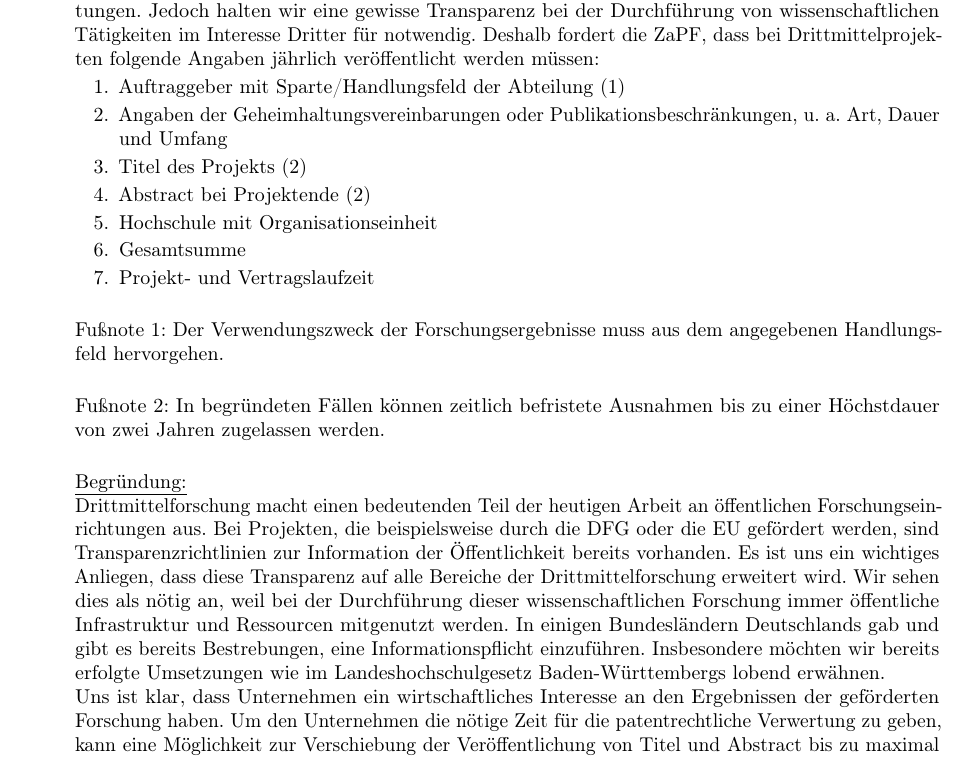
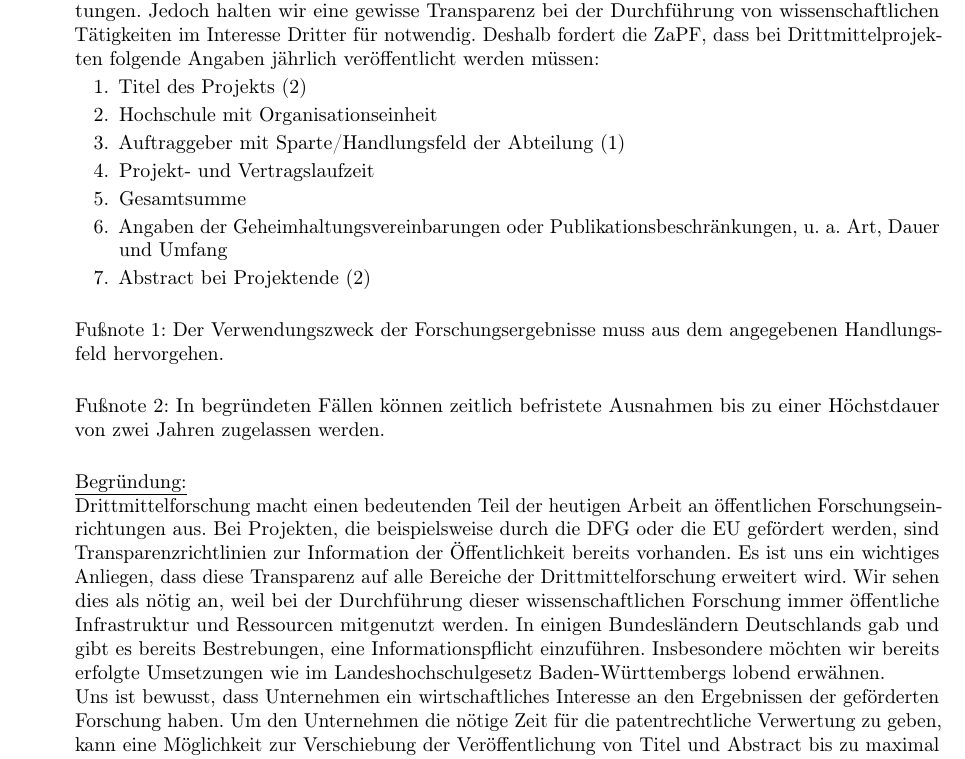
Before and after one commit to JanLuca/MyZaPFResos, a LaTeX document (WiSe15/Transparenz_Drittmittel/Resolution_zu_Transparenz_Drittmittel.tex): part of the page, cut so that both start at the same text. Compiled offline with pdfLaTeX.

Commit message:
Transparenz

```diff
--- a/WiSe15/Transparenz_Drittmittel/Resolution_zu_Transparenz_Drittmittel.tex
+++ b/WiSe15/Transparenz_Drittmittel/Resolution_zu_Transparenz_Drittmittel.tex
@@ -40,13 +40,13 @@ Die ZaPF möge beschließen:
 \begin{quote}
 Die ZaPF sieht die Bedeutung von Drittmitteln für die moderne Forschung an öffentlichen Einrichtungen. Jedoch halten wir eine gewisse Transparenz bei der Durchführung von wissenschaftlichen Tätigkeiten im Interesse Dritter für notwendig. Deshalb fordert die ZaPF, dass bei Drittmittelprojekten folgende Angaben jährlich veröffentlicht werden müssen:
 \begin{enumerate}
+\item Titel des Projekts (2)
+\item Hochschule mit Organisationseinheit
 \item Auftraggeber mit Sparte/Handlungsfeld der Abteilung (1)
+\item Projekt- und Vertragslaufzeit
+\item Gesamtsumme
 \item Angaben der Geheimhaltungsvereinbarungen oder Publikationsbeschränkungen, u. a. Art, Dauer und Umfang
-\item Titel des Projekts (2)
 \item Abstract bei Projektende (2)
-\item Hochschule mit Organisationseinheit
-\item Gesamtsumme
-\item Projekt- und Vertragslaufzeit
 \end{enumerate}
 ~\\
 Fußnote 1: Der Verwendungszweck der Forschungsergebnisse muss aus dem angegebenen Handlungsfeld hervorgehen.\\
@@ -55,7 +55,7 @@ Fußnote 2: In begründeten Fällen können zeitlich befristete Ausnahmen bis zu
 
 \underline{Begründung:}\\
 Drittmittelforschung macht einen bedeutenden Teil der heutigen Arbeit an öffentlichen Forschungseinrichtungen aus. Bei Projekten, die beispielsweise durch die DFG oder die EU gefördert werden, sind Transparenzrichtlinien zur Information der Öffentlichkeit bereits vorhanden. Es ist uns ein wichtiges Anliegen, dass diese Transparenz auf alle Bereiche der Drittmittelforschung erweitert wird. Wir sehen dies als nötig an, weil bei der Durchführung dieser wissenschaftlichen Forschung immer öffentliche Infrastruktur und Ressourcen mitgenutzt werden. In einigen Bundesländern Deutschlands gab und gibt es bereits Bestrebungen, eine Informationspflicht einzuführen. Insbesondere möchten wir bereits erfolgte Umsetzungen wie im Landeshochschulgesetz Baden-Württembergs lobend erwähnen.\\
-Uns ist klar, dass Unternehmen ein wirtschaftliches Interesse an den Ergebnissen der geförderten Forschung haben. Um den Unternehmen die nötige Zeit für die patentrechtliche Verwertung zu geben, kann eine Möglichkeit zur Verschiebung der Veröffentlichung von Titel und Abstract bis zu maximal zwei Jahren eingeräumt werden.
+Uns ist bewusst, dass Unternehmen ein wirtschaftliches Interesse an den Ergebnissen der geförderten Forschung haben. Um den Unternehmen die nötige Zeit für die patentrechtliche Verwertung zu geben, kann eine Möglichkeit zur Verschiebung der Veröffentlichung von Titel und Abstract bis zu maximal zwei Jahren eingeräumt werden.
 
 \end{quote}
 
```
Also changed, not shown: WiSe15/Transparenz_Drittmittel/Resolution_zu_Transparenz_Drittmittel.pdf, 2 other files.
